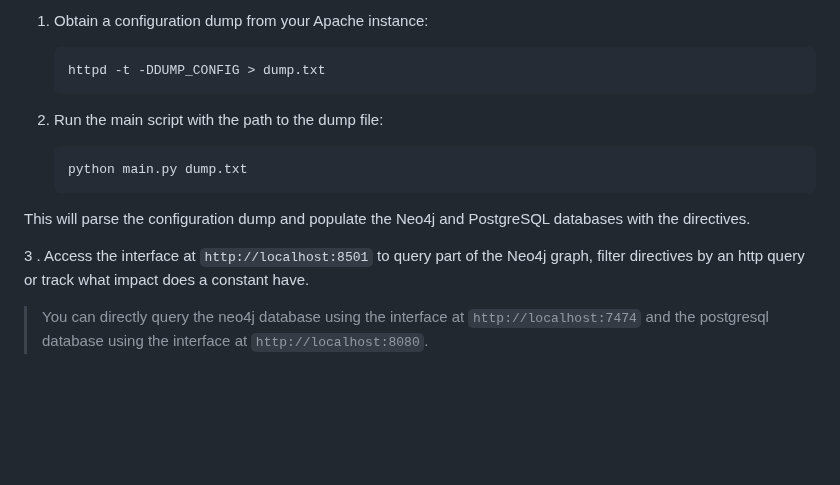
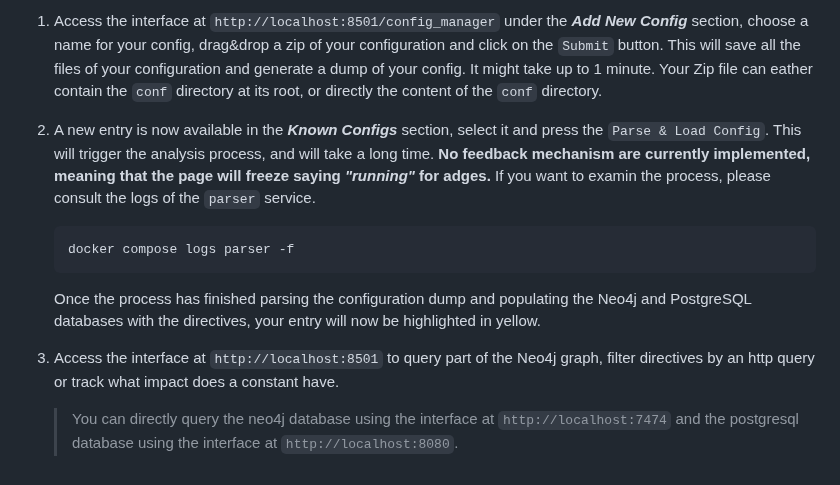
Before and after one commit to wiauxb/WAF-GUARD, a Markdown page: README.md, the part around one of its changes. GitHub-like rendering; blank space fills up the shorter version.

````diff
--- a/README.md
+++ b/README.md
@@ -71,15 +75,12 @@ This structure organizes the project into logical components, making it easier t
 
-1. Obtain a configuration dump from your Apache instance:
+1. Access the interface at `http://localhost:8501/config_manager` under the **_Add New Config_** section, choose a name for your config, drag&drop a zip of your configuration and click on the `Submit` button. This will save all the files of your configuration and generate a dump of your config. It might take up to 1 minute.
+Your Zip file can eather contain the `conf` directory at its root, or directly the content of the `conf` directory.
+
+2. A new entry is now available in the **_Known Configs_** section, select it and press the `Parse & Load Config`. This will trigger the analysis process, and will take a long time. **No feedback mechanism are currently implemented, meaning that the page will freeze saying _"running"_ for adges.** If you want to examin the process, please consult the logs of the `parser` service.
    ```console
-   httpd -t -DDUMP_CONFIG > dump.txt
+   docker compose logs parser -f
    ```
+   Once the process has finished parsing the configuration dump and populating the Neo4j and PostgreSQL databases with the directives, your entry will now be highlighted in yellow.
 
-2. Run the main script with the path to the dump file:
-   ```console
-   python main.py dump.txt
-   ```
-
-This will parse the configuration dump and populate the Neo4j and PostgreSQL databases with the directives.
-
-3 . Access the interface at `http://localhost:8501` to query part of the Neo4j graph, filter directives by an http query or track what impact does a constant have.
+3. Access the interface at `http://localhost:8501` to query part of the Neo4j graph, filter directives by an http query or track what impact does a constant have.
    > You can directly query the neo4j database using the interface at `http://localhost:7474` and the postgresql database using the interface at `http://localhost:8080`.
````
Also changed, not shown: other parts of README.md (+28 -24 lines), images/architecture.png (added).
